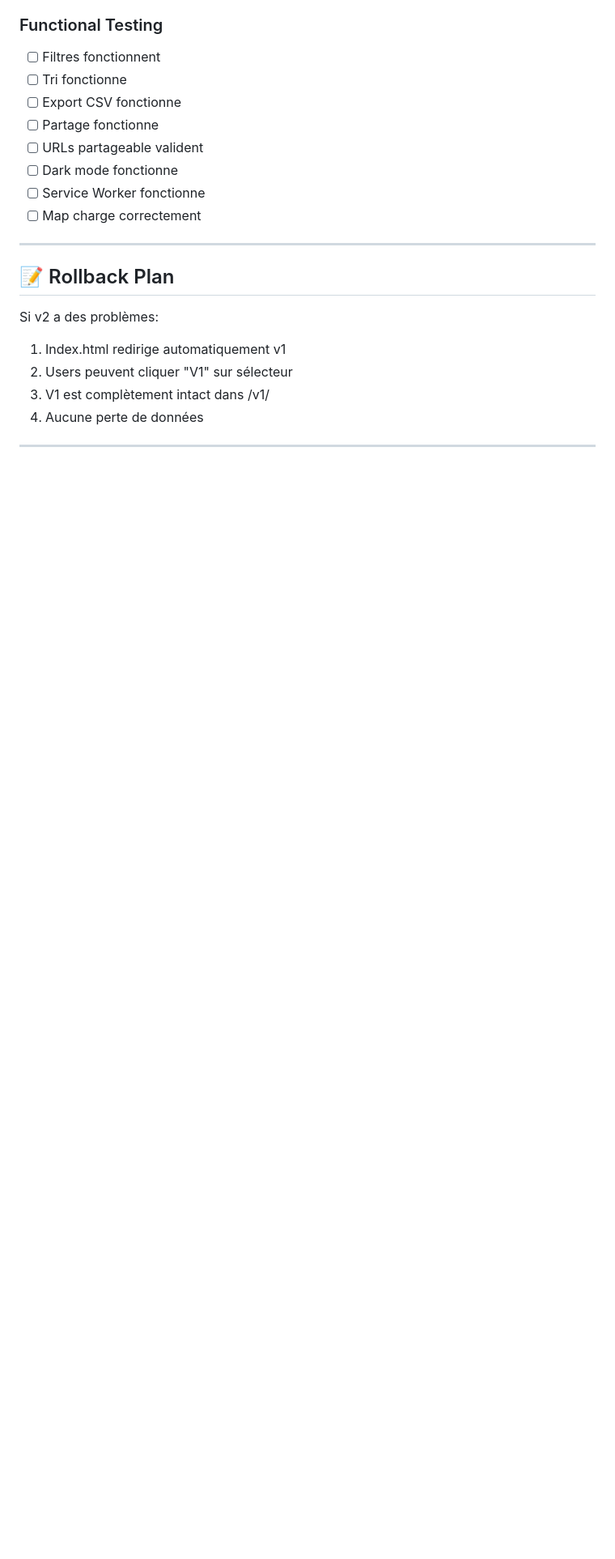
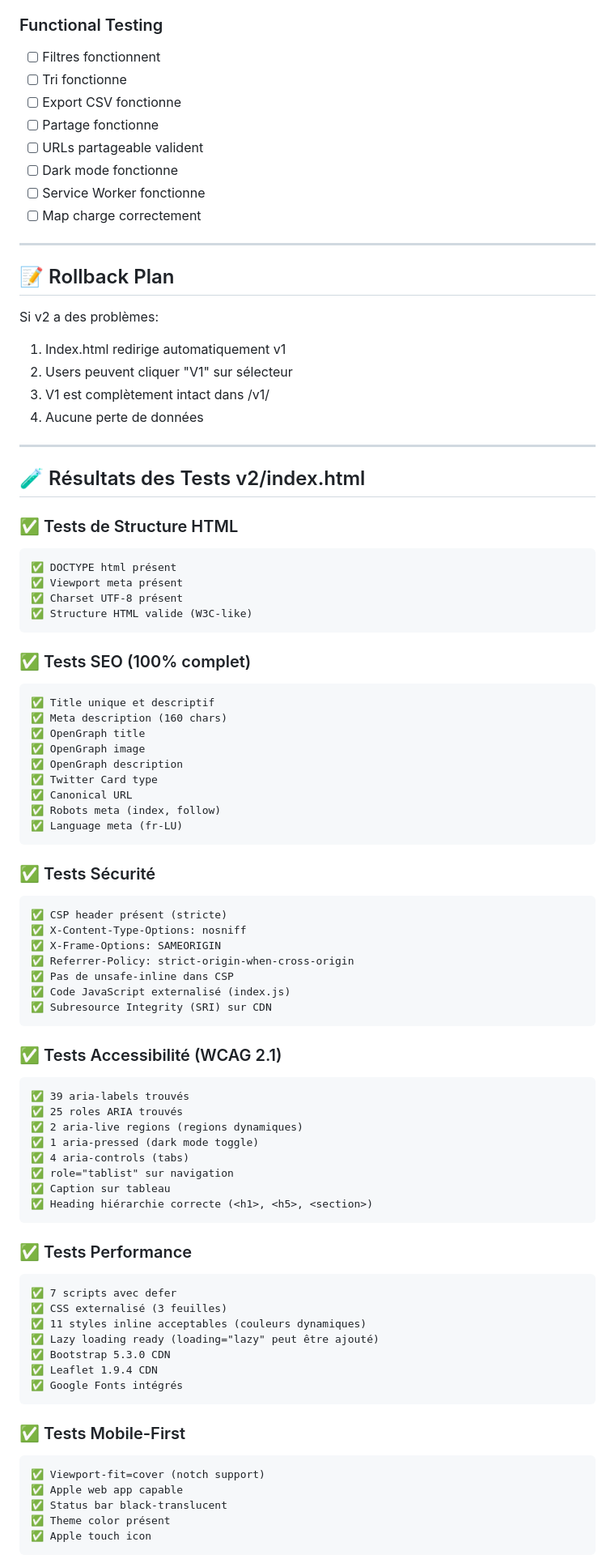
Before and after one commit to Zaalouni/immo-bot-luxembourg, a Markdown page: dashboards/MIGRATION_GUIDE.md, the part around one of its changes. Shown at 81% size. GitHub-like rendering; blank space fills up the shorter version.

````diff
--- a/dashboards/MIGRATION_GUIDE.md
+++ b/dashboards/MIGRATION_GUIDE.md
@@ -213,3 +218,69 @@ Si v2 a des problèmes:
 
 ---
 
+## 🧪 Résultats des Tests v2/index.html
+
+### ✅ Tests de Structure HTML
+```
+✅ DOCTYPE html présent
+✅ Viewport meta présent
+✅ Charset UTF-8 présent
+✅ Structure HTML valide (W3C-like)
+```
+
+### ✅ Tests SEO (100% complet)
+```
+✅ Title unique et descriptif
+✅ Meta description (160 chars)
+✅ OpenGraph title
+✅ OpenGraph image
+✅ OpenGraph description
+✅ Twitter Card type
+✅ Canonical URL
+✅ Robots meta (index, follow)
+✅ Language meta (fr-LU)
+```
+
+### ✅ Tests Sécurité
+```
+✅ CSP header présent (stricte)
+✅ X-Content-Type-Options: nosniff
+✅ X-Frame-Options: SAMEORIGIN
+✅ Referrer-Policy: strict-origin-when-cross-origin
+✅ Pas de unsafe-inline dans CSP
+✅ Code JavaScript externalisé (index.js)
+✅ Subresource Integrity (SRI) sur CDN
+```
+
+### ✅ Tests Accessibilité (WCAG 2.1)
+```
+✅ 39 aria-labels trouvés
+✅ 25 roles ARIA trouvés
+✅ 2 aria-live regions (regions dynamiques)
+✅ 1 aria-pressed (dark mode toggle)
+✅ 4 aria-controls (tabs)
+✅ role="tablist" sur navigation
+✅ Caption sur tableau
+✅ Heading hiérarchie correcte (<h1>, <h5>, <section>)
+```
+
+### ✅ Tests Performance
+```
+✅ 7 scripts avec defer
+✅ CSS externalisé (3 feuilles)
+✅ 11 styles inline acceptables (couleurs dynamiques)
+✅ Lazy loading ready (loading="lazy" peut être ajouté)
+✅ Bootstrap 5.3.0 CDN
+✅ Leaflet 1.9.4 CDN
+✅ Google Fonts intégrés
+```
+
+### ✅ Tests Mobile-First
+```
+✅ Viewport-fit=cover (notch support)
+✅ Apple web app capable
+✅ Status bar black-translucent
+✅ Theme color présent
+✅ Apple touch icon
+```
+
````
Also changed, not shown: other parts of dashboards/MIGRATION_GUIDE.md (+122 -11 lines).
